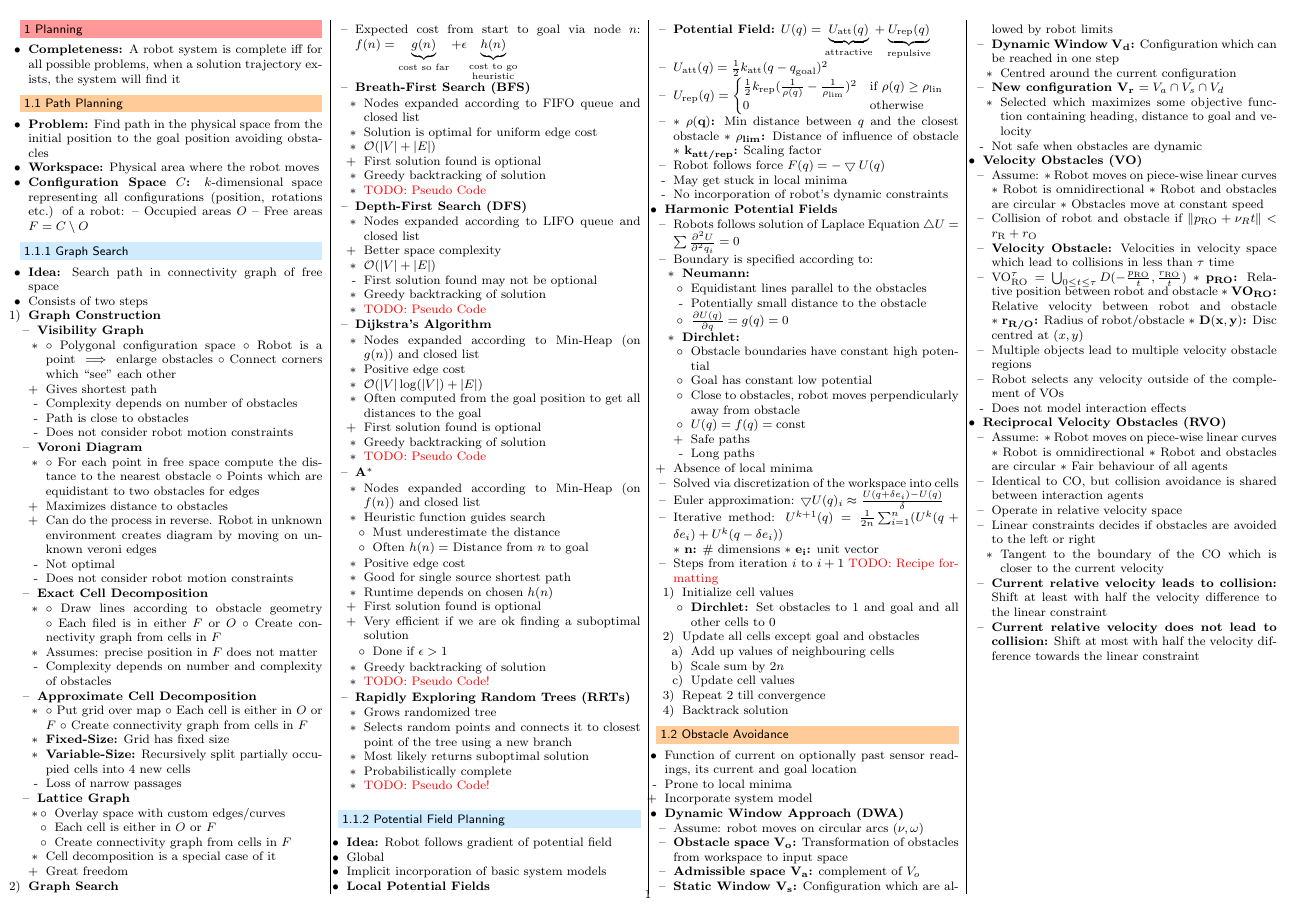
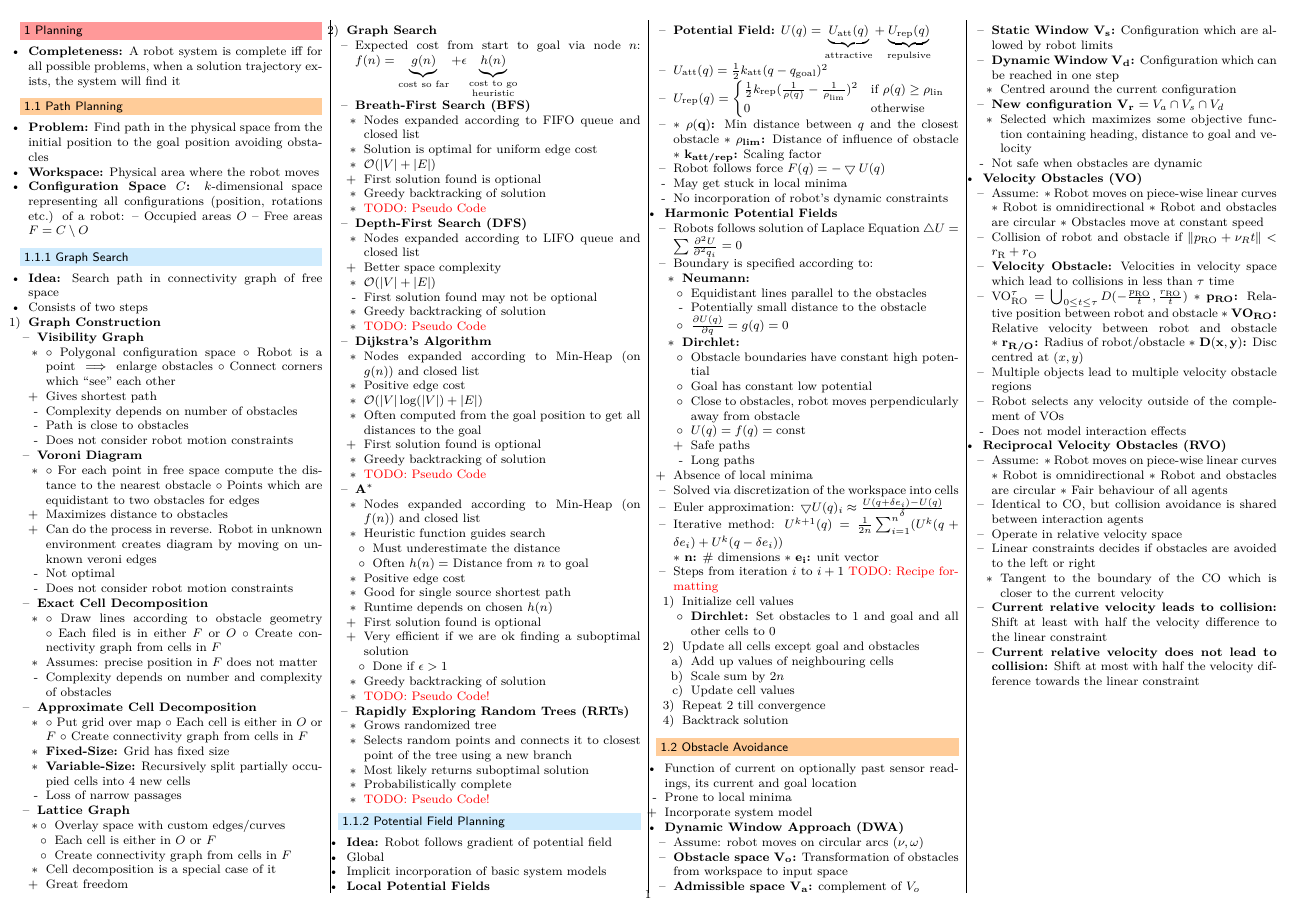
Before and after one commit to jcjgraf/ETH-Resources, a LaTeX document (main.tex, which reads cheatsheet.sty): the whole page. Compiled offline with pdfLaTeX.

Commit message:
IMPROVE: Alternative way for changing font size

```diff
--- a/cheatsheet.sty
+++ b/cheatsheet.sty
@@ -32,7 +32,7 @@
 \newcommand{\icon}{\item[-]}
 \newcommand{\ides}[1]{\item \textbf{#1}}
 
-\usepackage{extsizes}
+%\usepackage{extsizes}
 
 \usepackage{geometry}
 \geometry{paper=a4paper,left=4.5mm, right=4.5mm, top=4.5mm, bottom=6mm, landscape, nohead, nofoot}
--- a/main.tex
+++ b/main.tex
@@ -1,4 +1,8 @@
-\documentclass[8pt]{article}
+\documentclass{article}
+
+% Scalable font
+\usepackage{lmodern}
+\usepackage[fontsize=8pt]{scrextend}
 
 \usepackage{cheatsheet}
 \usepackage{math}
```
